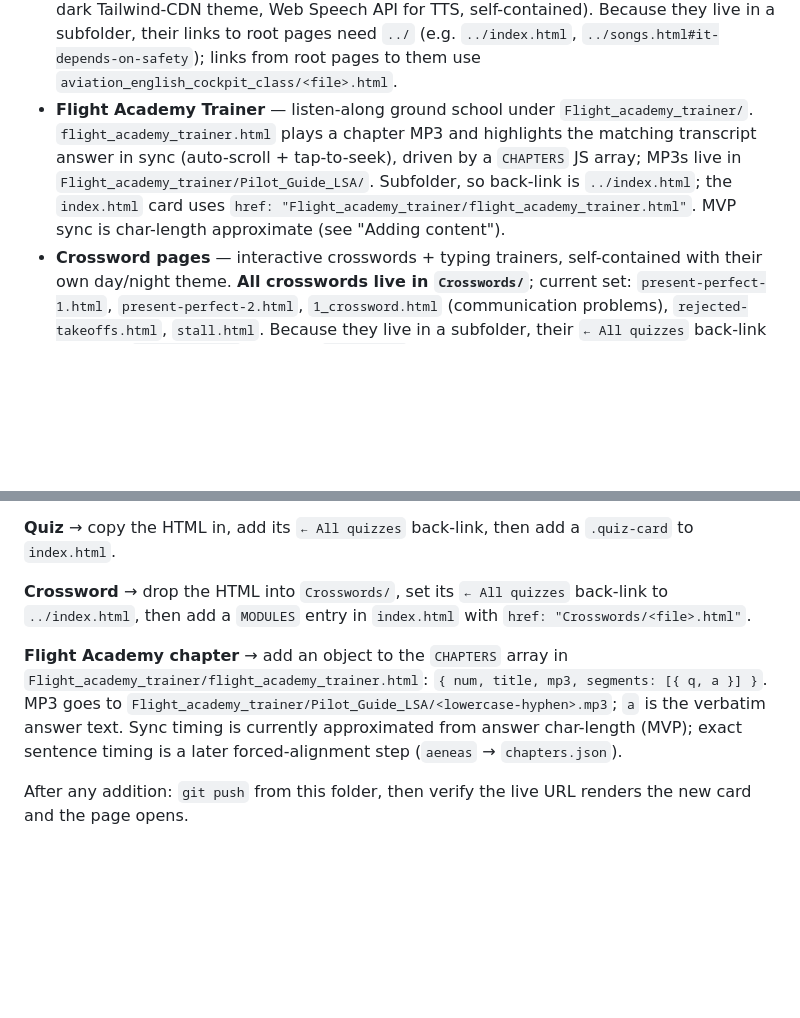
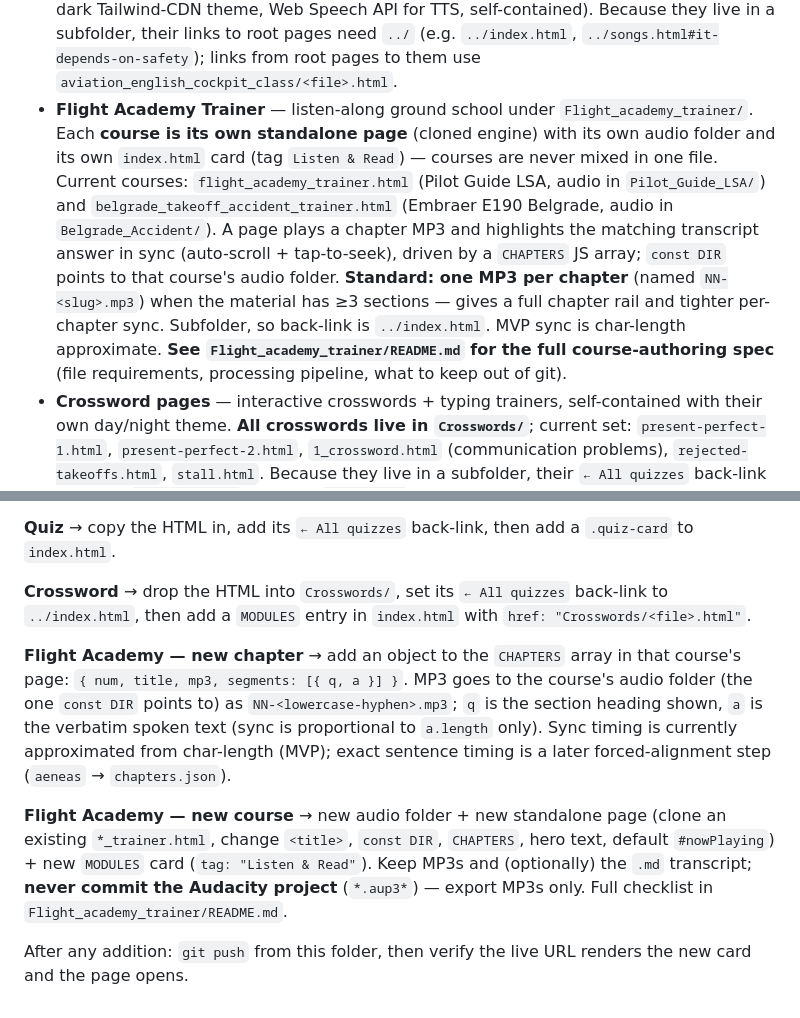
Before and after one commit to StsZu/aviation-quiz, a Markdown page: CLAUDE.md, 2 parts joined by grey strips. Rendered like a GitHub page; blank space fills up the shorter version.

```diff
--- a/CLAUDE.md
+++ b/CLAUDE.md
@@ -27,7 +27,7 @@ Three page types:
 - **Quiz pages** (`quiz_*.html`, `aviation_*.html`) — driven by a JS `questions` array of `{ question, options: [...], correct: <index>, explanation }`. Client-side scoring, one question at a time. Every quiz page must include a `← All quizzes` back-link to `index.html`.
 - **Gallery pages** — `infographics.html` and `songs.html` render from a JS data array; the markup is generated in JS, so add content by editing the array, not the DOM.
 - **Cockpit Class pages** — immersive lessons under `aviation_english_cockpit_class/` (own dark Tailwind-CDN theme, Web Speech API for TTS, self-contained). Because they live in a subfolder, their links to root pages need `../` (e.g. `../index.html`, `../songs.html#it-depends-on-safety`); links from root pages to them use `aviation_english_cockpit_class/<file>.html`.
-- **Flight Academy Trainer** — listen-along ground school under `Flight_academy_trainer/`. `flight_academy_trainer.html` plays a chapter MP3 and highlights the matching transcript answer in sync (auto-scroll + tap-to-seek), driven by a `CHAPTERS` JS array; MP3s live in `Flight_academy_trainer/Pilot_Guide_LSA/`. Subfolder, so back-link is `../index.html`; the `index.html` card uses `href: "Flight_academy_trainer/flight_academy_trainer.html"`. MVP sync is char-length approximate (see "Adding content").
+- **Flight Academy Trainer** — listen-along ground school under `Flight_academy_trainer/`. Each **course is its own standalone page** (cloned engine) with its own audio folder and its own `index.html` card (tag `Listen & Read`) — courses are never mixed in one file. Current courses: `flight_academy_trainer.html` (Pilot Guide LSA, audio in `Pilot_Guide_LSA/`) and `belgrade_takeoff_accident_trainer.html` (Embraer E190 Belgrade, audio in `Belgrade_Accident/`). A page plays a chapter MP3 and highlights the matching transcript answer in sync (auto-scroll + tap-to-seek), driven by a `CHAPTERS` JS array; `const DIR` points to that course's audio folder. **Standard: one MP3 per chapter** (named `NN-<slug>.mp3`) when the material has ≥3 sections — gives a full chapter rail and tighter per-chapter sync. Subfolder, so back-link is `../index.html`. MVP sync is char-length approximate. **See `Flight_academy_trainer/README.md` for the full course-authoring spec** (file requirements, processing pipeline, what to keep out of git).
 - **Crossword pages** — interactive crosswords + typing trainers, self-contained with their own day/night theme. **All crosswords live in `Crosswords/`**; current set: `present-perfect-1.html`, `present-perfect-2.html`, `1_crossword.html` (communication problems), `rejected-takeoffs.html`, `stall.html`. Because they live in a subfolder, their `← All quizzes` back-link points to `../index.html`; cards in `index.html` (and links from `songs.html`/`infographics.html`) reference them as `Crosswords/<file>.html`. Built/standardized via the `crossword-builder` skill — note that regeneration drops the back-link, so re-add it after rebuilding.
 
 ## Adding content (data-array contracts)
@@ -40,6 +40,8 @@ Three page types:
 
 **Crossword** → drop the HTML into `Crosswords/`, set its `← All quizzes` back-link to `../index.html`, then add a `MODULES` entry in `index.html` with `href: "Crosswords/<file>.html"`.
 
-**Flight Academy chapter** → add an object to the `CHAPTERS` array in `Flight_academy_trainer/flight_academy_trainer.html`: `{ num, title, mp3, segments: [{ q, a }] }`. MP3 goes to `Flight_academy_trainer/Pilot_Guide_LSA/<lowercase-hyphen>.mp3`; `a` is the verbatim answer text. Sync timing is currently approximated from answer char-length (MVP); exact sentence timing is a later forced-alignment step (`aeneas` → `chapters.json`).
+**Flight Academy — new chapter** → add an object to the `CHAPTERS` array in that course's page: `{ num, title, mp3, segments: [{ q, a }] }`. MP3 goes to the course's audio folder (the one `const DIR` points to) as `NN-<lowercase-hyphen>.mp3`; `q` is the section heading shown, `a` is the verbatim spoken text (sync is proportional to `a.length` only). Sync timing is currently approximated from char-length (MVP); exact sentence timing is a later forced-alignment step (`aeneas` → `chapters.json`).
+
+**Flight Academy — new course** → new audio folder + new standalone page (clone an existing `*_trainer.html`, change `<title>`, `const DIR`, `CHAPTERS`, hero text, default `#nowPlaying`) + new `MODULES` card (`tag: "Listen & Read"`). Keep MP3s and (optionally) the `.md` transcript; **never commit the Audacity project** (`*.aup3*`) — export MP3s only. Full checklist in `Flight_academy_trainer/README.md`.
 
 After any addition: `git push` from this folder, then verify the live URL renders the new card and the page opens.
```
Also changed, not shown: RUN.md (+10 -5 lines).
